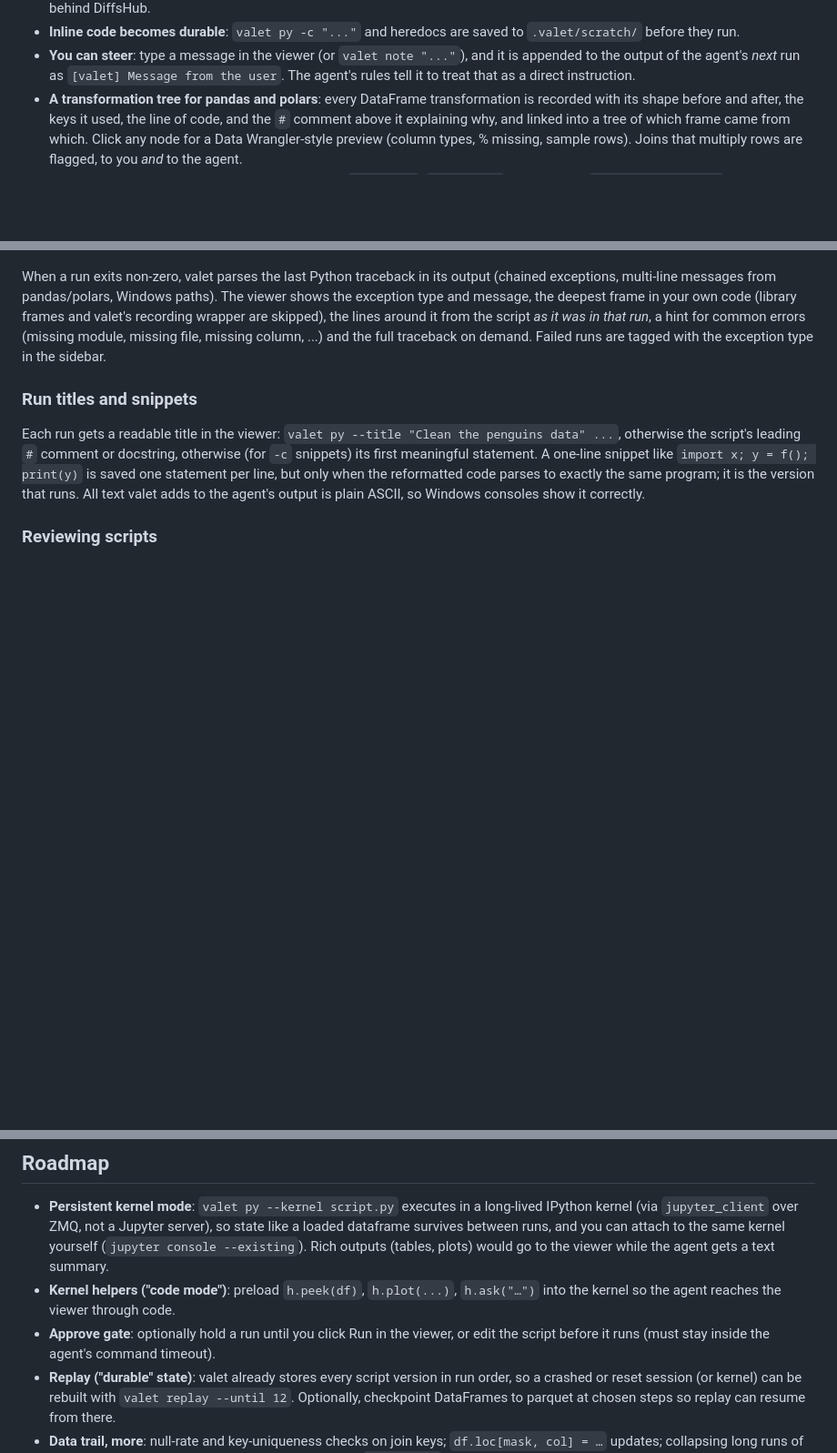
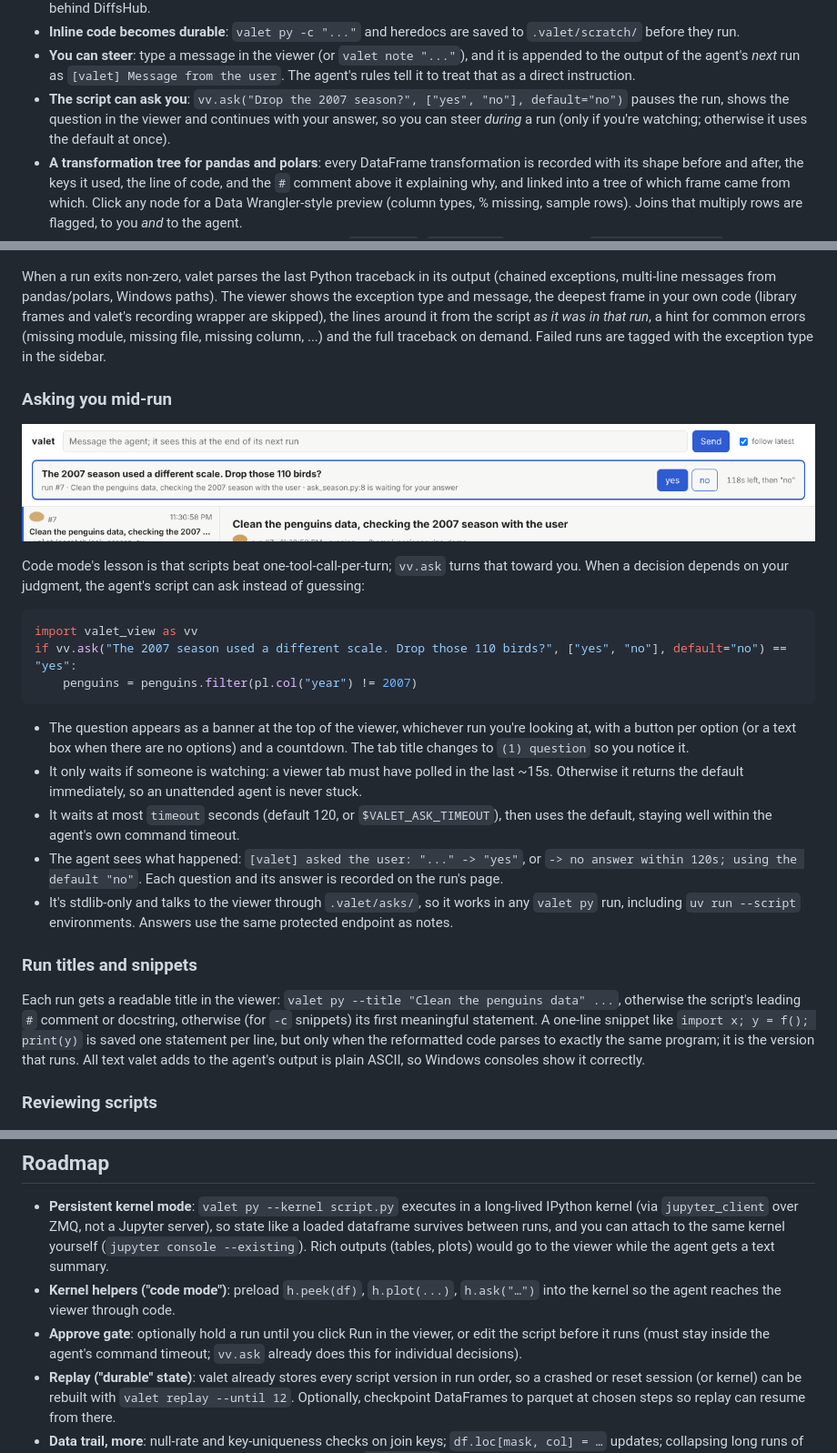
Before and after one commit to adityapalve/valet, a Markdown page: README.md, 3 parts joined by grey strips. Shown at 91% size. Rendered like a GitHub page; pictures changed too: docs/ask.png (added); blank space fills up the shorter version.

````diff
--- a/README.md
+++ b/README.md
@@ -18,6 +18,9 @@ the terminal exactly as before, so the agent's own terminal tool sees it, and on
 - **You can steer**: type a message in the viewer (or `valet note "..."`), and it is appended
   to the output of the agent's *next* run as `[valet] Message from the user`. The agent's
   rules tell it to treat that as a direct instruction.
+- **The script can ask you**: `vv.ask("Drop the 2007 season?", ["yes", "no"], default="no")`
+  pauses the run, shows the question in the viewer and continues with your answer, so you can
+  steer *during* a run (only if you're watching; otherwise it uses the default at once).
 - **A transformation tree for pandas and polars**: every DataFrame transformation is recorded with its shape
   before and after, the keys it used, the line of code, and the `#` comment above it explaining
   why, and linked into a tree of which frame came from which. Click any node for a Data
@@ -257,6 +260,31 @@ recording wrapper are skipped), the lines around it from the script *as it was i
 for common errors (missing module, missing file, missing column, ...) and the full traceback on
 demand. Failed runs are tagged with the exception type in the sidebar.
 
+### Asking you mid-run
+
+![a script asking a question in the viewer](docs/ask.png)
+
+Code mode's lesson is that scripts beat one-tool-call-per-turn; `vv.ask` turns that toward you. When
+a decision depends on your judgment, the agent's script can ask instead of guessing:
+
+```python
+import valet_view as vv
+if vv.ask("The 2007 season used a different scale. Drop those 110 birds?", ["yes", "no"], default="no") == "yes":
+    penguins = penguins.filter(pl.col("year") != 2007)
+```
+
+- The question appears as a banner at the top of the viewer, whichever run you're looking at, with
+  a button per option (or a text box when there are no options) and a countdown. The tab title
+  changes to `(1) question` so you notice it.
+- It only waits if someone is watching: a viewer tab must have polled in the last ~15s. Otherwise it
+  returns the default immediately, so an unattended agent is never stuck.
+- It waits at most `timeout` seconds (default 120, or `$VALET_ASK_TIMEOUT`), then uses the default,
+  staying well within the agent's own command timeout.
+- The agent sees what happened: `[valet] asked the user: "..." -> "yes"`, or `-> no answer within
+  120s; using the default "no"`. Each question and its answer is recorded on the run's page.
+- It's stdlib-only and talks to the viewer through `.valet/asks/`, so it works in any `valet py`
+  run, including `uv run --script` environments. Answers use the same protected endpoint as notes.
+
 ### Run titles and snippets
 
 Each run gets a readable title in the viewer: `valet py --title "Clean the penguins data" ...`, otherwise
@@ -301,7 +329,8 @@ command's output is the most reliable channel available.
 - **Kernel helpers ("code mode")**: preload `h.peek(df)`, `h.plot(...)`, `h.ask("…")` into the
   kernel so the agent reaches the viewer through code.
 - **Approve gate**: optionally hold a run until you click Run in the viewer, or edit the
-  script before it runs (must stay inside the agent's command timeout).
+  script before it runs (must stay inside the agent's command timeout; `vv.ask` already does
+  this for individual decisions).
 - **Replay ("durable" state)**: valet already stores every script version in run order, so a
   crashed or reset session (or kernel) can be rebuilt with `valet replay --until 12`. Optionally,
   checkpoint DataFrames to parquet at chosen steps so replay can resume from there.
````
Also changed, not shown: 8 other files.
